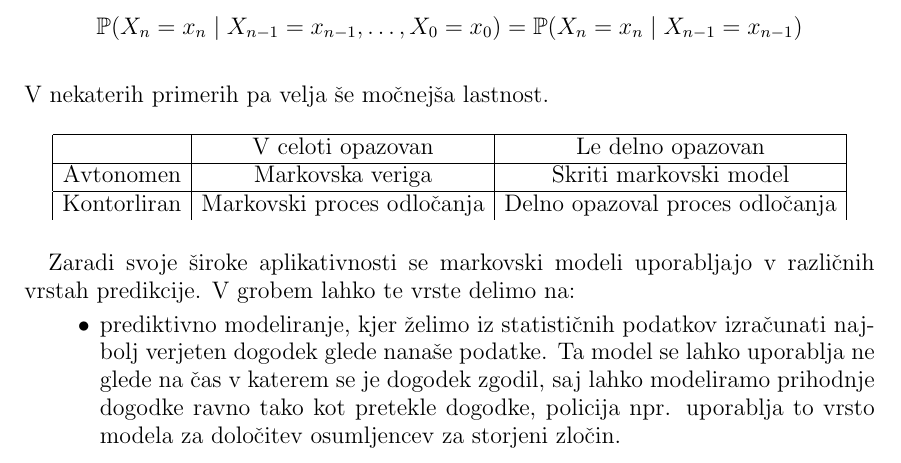
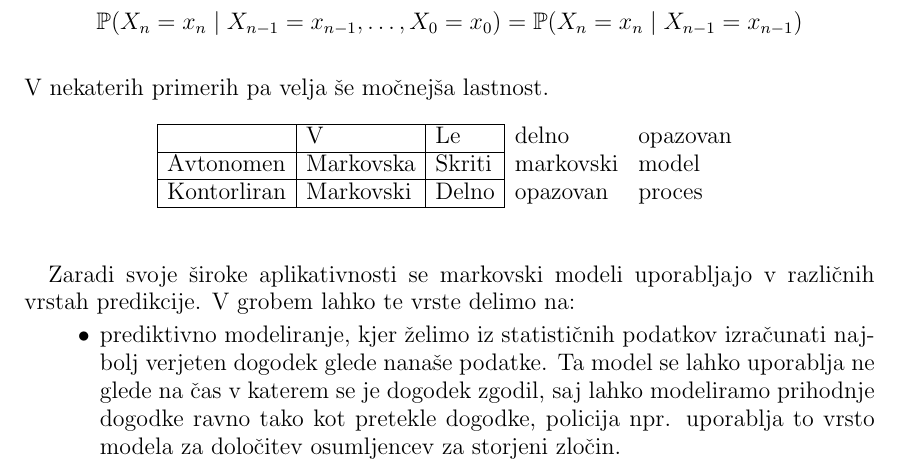
Before and after one commit to mpracek/Diploma, a LaTeX paper (dipl-sem-martin-pracek.tex): part of page 5 of 16, cut so that both start at the same text. Compiled offline with pdfLaTeX; the source files are stored in an older character set and shown here as Unicode; a LaTeX package or settings file that is missing is left out.

Commit message:
txs auto checkin

```diff
--- a/dipl-sem-martin-pracek.tex
+++ b/dipl-sem-martin-pracek.tex
@@ -148,16 +148,15 @@
 %Tukaj dopiši še kar nekaj o teh modelih, da se tabela prestavi na naslednjo stran
 %Ugotovi napako tabele
 \begin{table}[h]
-	\begin{tabular}{|c|c|c|}
-		\hline
-		& V celoti opazovan & Le delno opazovan             \\
-		\hline
-		{Avtonomen} & Markovska veriga                & Skriti markovski model                      \\
-		\hline
-		Kontorliran                   & Markovski proces odločanja      & Delno opazoval proces odločanja
-		\show \hline
+	\begin{tabular}{lllll}
+		\cline{1-3}
+		\multicolumn{1}{|l|}{}            & \multicolumn{1}{l|}{V}         & \multicolumn{1}{l|}{Le}     & delno     & opazovan \\ \cline{1-3}
+		\multicolumn{1}{|l|}{Avtonomen}   & \multicolumn{1}{l|}{Markovska} & \multicolumn{1}{l|}{Skriti} & markovski & model    \\ \cline{1-3}
+		\multicolumn{1}{|l|}{Kontorliran} & \multicolumn{1}{l|}{Markovski} & \multicolumn{1}{l|}{Delno}  & opazovan  & proces   \\ \cline{1-3}
+		&                                &                             &           &
 	\end{tabular}
 \end{table}
+
 Zaradi svoje široke aplikativnosti se markovski modeli uporabljajo v različnih vrstah predikcije. V grobem lahko te vrste delimo na:
 \begin{itemize}
 	\item prediktivno modeliranje, kjer želimo iz statističnih podatkov izračunati najbolj verjeten dogodek glede nanaše podatke. Ta model se lahko uporablja ne glede na čas v katerem se je dogodek zgodil, saj lahko modeliramo prihodnje dogodke ravno tako kot pretekle dogodke, policija npr. uporablja to vrsto modela za določitev osumljencev za storjeni zločin.
```
